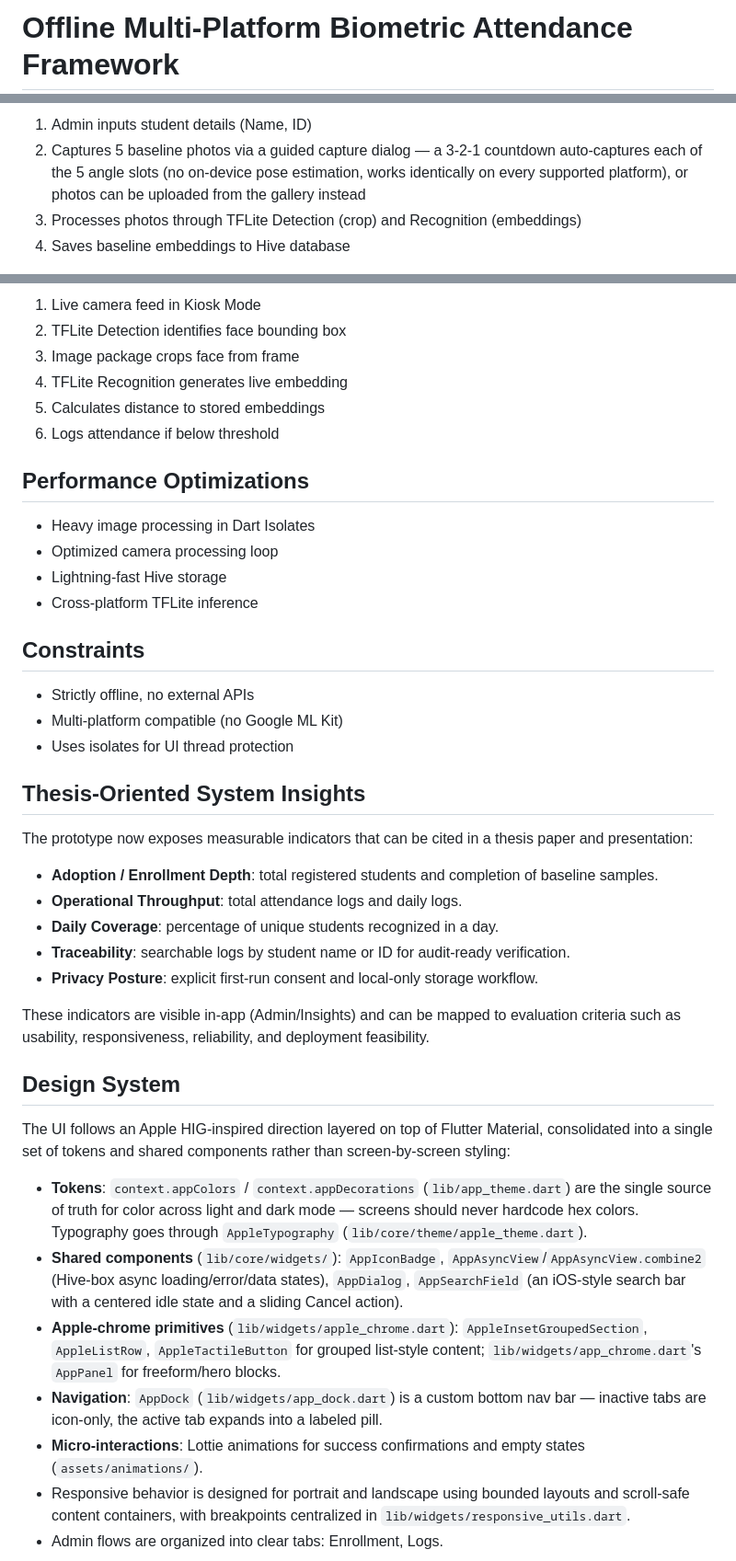
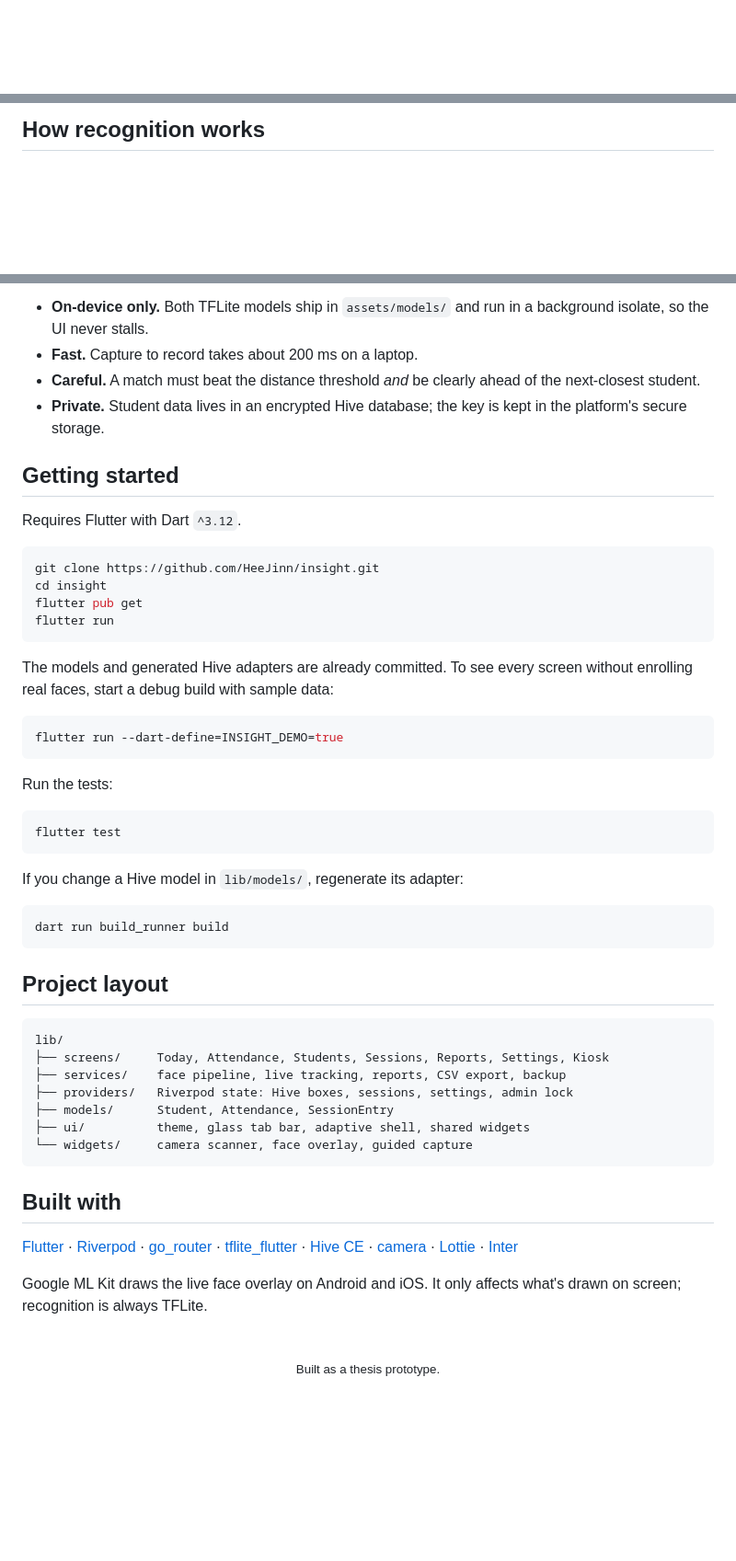
Before and after one commit to HeeJinn/insight, a Markdown page: README.md, 3 parts joined by grey strips. Shown at 92% size. GitHub-like rendering; blank space fills up the shorter version.

Commit message:
docs: rewrite README around the new mockups
Co-Authored-By: Claude Opus 5.5 <noreply@anthropic.com>

````diff
--- a/README.md
+++ b/README.md
@@ -1,2 +1,2 @@
-# Offline Multi-Platform Biometric Attendance Framework
+<div align="center">
 
@@ -49,6 +37,3 @@ Ensure models match these input/output shapes.
 
-1. Admin inputs student details (Name, ID)
-2. Captures 5 baseline photos via a guided capture dialog — a 3-2-1 countdown auto-captures each of the 5 angle slots (no on-device pose estimation, works identically on every supported platform), or photos can be uploaded from the gallery instead
-3. Processes photos through TFLite Detection (crop) and Recognition (embeddings)
-4. Saves baseline embeddings to Hive database
+## How recognition works
 
@@ -56,44 +49,64 @@ Ensure models match these input/output shapes.
 
-1. Live camera feed in Kiosk Mode
-2. TFLite Detection identifies face bounding box
-3. Image package crops face from frame
-4. TFLite Recognition generates live embedding
-5. Calculates distance to stored embeddings
-6. Logs attendance if below threshold
+- **On-device only.** Both TFLite models ship in `assets/models/` and run in a background isolate, so the UI never stalls.
+- **Fast.** Capture to record takes about 200 ms on a laptop.
+- **Careful.** A match must beat the distance threshold *and* be clearly ahead of the next-closest student.
+- **Private.** Student data lives in an encrypted Hive database; the key is kept in the platform's secure storage.
 
-## Performance Optimizations
+## Getting started
 
-- Heavy image processing in Dart Isolates
-- Optimized camera processing loop
-- Lightning-fast Hive storage
-- Cross-platform TFLite inference
+Requires Flutter with Dart `^3.12`.
 
-## Constraints
+```bash
+git clone https://github.com/HeeJinn/insight.git
+cd insight
+flutter pub get
+flutter run
+```
 
-- Strictly offline, no external APIs
-- Multi-platform compatible (no Google ML Kit)
-- Uses isolates for UI thread protection
+The models and generated Hive adapters are already committed. To see every screen without enrolling real faces, start a debug build with sample data:
 
-## Thesis-Oriented System Insights
+```bash
+flutter run --dart-define=INSIGHT_DEMO=true
+```
 
-The prototype now exposes measurable indicators that can be cited in a thesis paper and presentation:
+Run the tests:
 
-- **Adoption / Enrollment Depth**: total registered students and completion of baseline samples.
-- **Operational Throughput**: total attendance logs and daily logs.
-- **Daily Coverage**: percentage of unique students recognized in a day.
-- **Traceability**: searchable logs by student name or ID for audit-ready verification.
-- **Privacy Posture**: explicit first-run consent and local-only storage workflow.
+```bash
+flutter test
+```
 
-These indicators are visible in-app (Admin/Insights) and can be mapped to evaluation criteria such as usability, responsiveness, reliability, and deployment feasibility.
+If you change a Hive model in `lib/models/`, regenerate its adapter:
 
-## Design System
+```bash
+dart run build_runner build
+```
 
-The UI follows an Apple HIG-inspired direction layered on top of Flutter Material, consolidated into a single set of tokens and shared components rather than screen-by-screen styling:
+## Project layout
 
-- **Tokens**: `context.appColors` / `context.appDecorations` (`lib/app_theme.dart`) are the single source of truth for color across light and dark mode — screens should never hardcode hex colors. Typography goes through `AppleTypography` (`lib/core/theme/apple_theme.dart`).
-- **Shared components** (`lib/core/widgets/`): `AppIconBadge`, `AppAsyncView`/`AppAsyncView.combine2` (Hive-box async loading/error/data states), `AppDialog`, `AppSearchField` (an iOS-style search bar with a centered idle state and a sliding Cancel action).
-- **Apple-chrome primitives** (`lib/widgets/apple_chrome.dart`): `AppleInsetGroupedSection`, `AppleListRow`, `AppleTactileButton` for grouped list-style content; `lib/widgets/app_chrome.dart`'s `AppPanel` for freeform/hero blocks.
-- **Navigation**: `AppDock` (`lib/widgets/app_dock.dart`) is a custom bottom nav bar — inactive tabs are icon-only, the active tab expands into a labeled pill.
-- **Micro-interactions**: Lottie animations for success confirmations and empty states (`assets/animations/`).
-- Responsive behavior is designed for portrait and landscape using bounded layouts and scroll-safe content containers, with breakpoints centralized in `lib/widgets/responsive_utils.dart`.
-- Admin flows are organized into clear tabs: Enrollment, Logs.
+```
+lib/
+├── screens/     Today, Attendance, Students, Sessions, Reports, Settings, Kiosk
+├── services/    face pipeline, live tracking, reports, CSV export, backup
+├── providers/   Riverpod state: Hive boxes, sessions, settings, admin lock
+├── models/      Student, Attendance, SessionEntry
+├── ui/          theme, glass tab bar, adaptive shell, shared widgets
+└── widgets/     camera scanner, face overlay, guided capture
+```
+
+## Built with
+
+[Flutter](https://flutter.dev) ·
+[Riverpod](https://riverpod.dev) ·
+[go_router](https://pub.dev/packages/go_router) ·
+[tflite_flutter](https://pub.dev/packages/tflite_flutter) ·
+[Hive CE](https://pub.dev/packages/hive_ce) ·
+[camera](https://pub.dev/packages/camera) ·
+[Lottie](https://pub.dev/packages/lottie) ·
+[Inter](https://rsms.me/inter/)
+
+Google ML Kit draws the live face overlay on Android and iOS. It only affects what's drawn on screen; recognition is always TFLite.
+
+<div align="center">
+<br>
+<sub>Built as a thesis prototype.</sub>
+</div>
````
Also changed, not shown: other parts of README.md (+32 -36 lines), docs/mockup/insight-portfolio.png (added), 5 other files.
